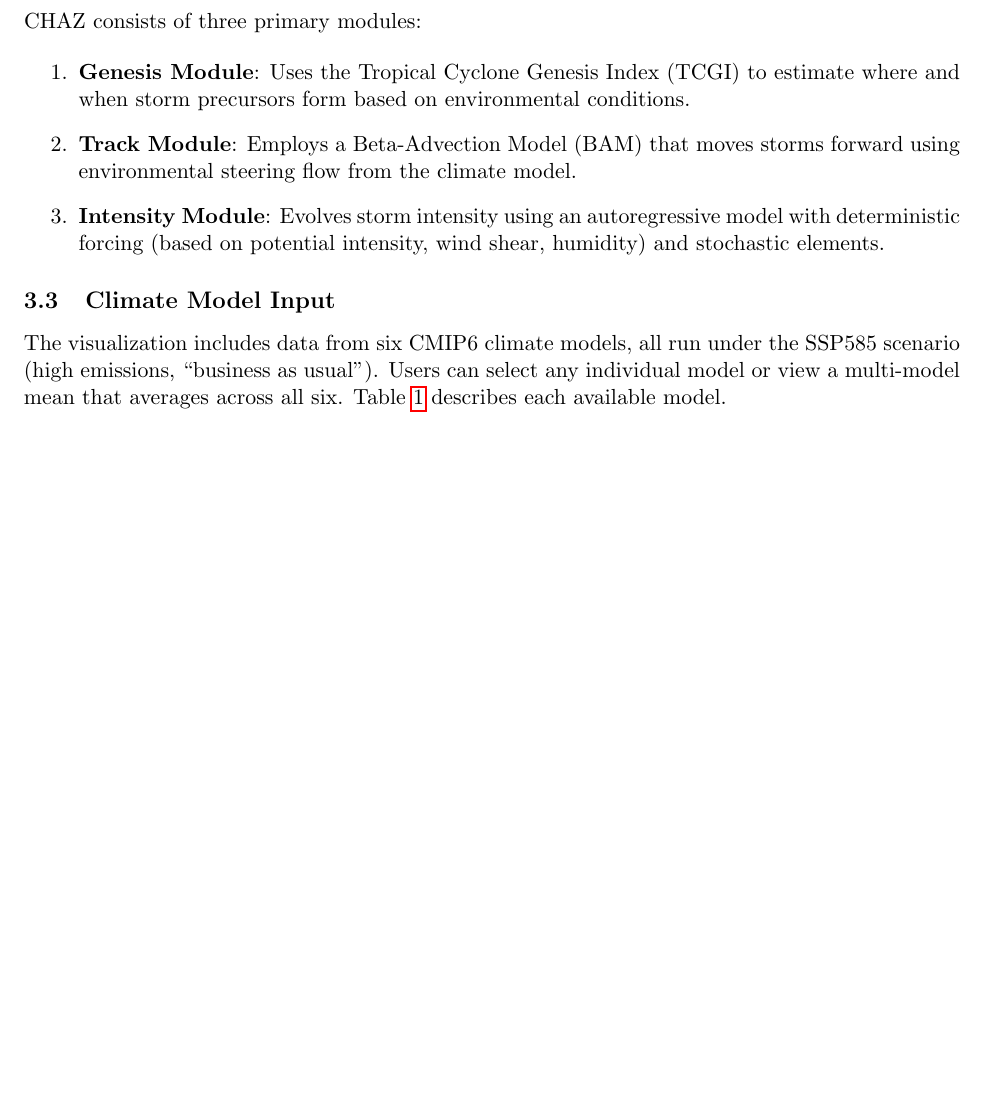
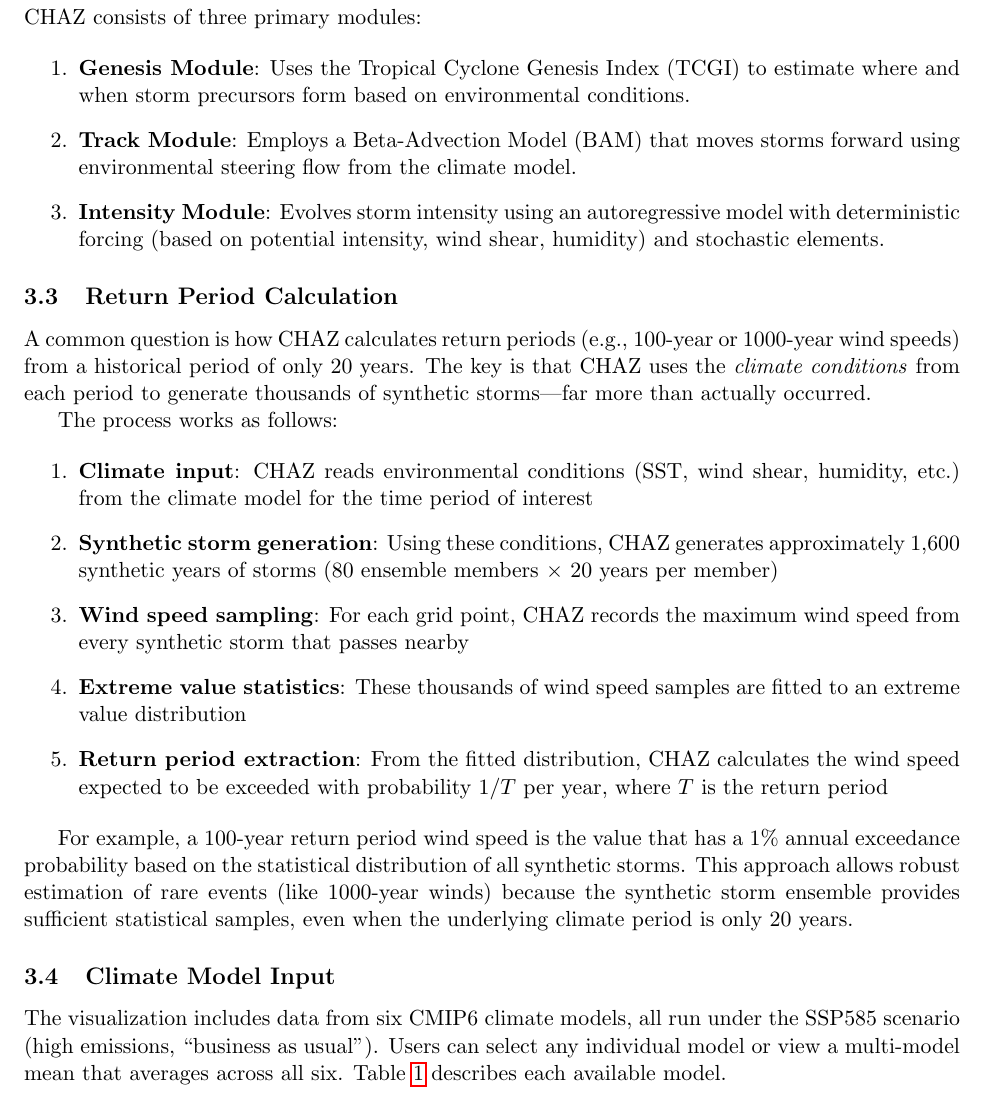
Before and after one commit to metaphorz/CHAZHazard, a LaTeX paper (map/docs/chaz_map_report.tex): part of page 2 of 7 before the commit and part of page 2 of 8 after it, cut so that both start at the same text, the shorter picture padded with empty space. Compiled offline with pdfLaTeX.

Commit message:
Add Return Period Calculation methodology section
Explains how CHAZ calculates 100-year and 1000-year return periods
from a 20-year historical period using synthetic storm ensembles
and extreme value statistics.

Co-Authored-By: Paul Fishwick and Claude Code <noreply@anthropic.com>

```diff
--- a/map/docs/chaz_map_report.tex
+++ b/map/docs/chaz_map_report.tex
@@ -52,6 +52,22 @@ CHAZ consists of three primary modules:
 
     \item \textbf{Intensity Module}: Evolves storm intensity using an autoregressive model with deterministic forcing (based on potential intensity, wind shear, humidity) and stochastic elements.
 \end{enumerate}
+
+\subsection{Return Period Calculation}
+
+A common question is how CHAZ calculates return periods (e.g., 100-year or 1000-year wind speeds) from a historical period of only 20 years. The key is that CHAZ uses the \textit{climate conditions} from each period to generate thousands of synthetic storms---far more than actually occurred.
+
+The process works as follows:
+
+\begin{enumerate}
+    \item \textbf{Climate input}: CHAZ reads environmental conditions (SST, wind shear, humidity, etc.) from the climate model for the time period of interest
+    \item \textbf{Synthetic storm generation}: Using these conditions, CHAZ generates approximately 1,600 synthetic years of storms (80 ensemble members $\times$ 20 years per member)
+    \item \textbf{Wind speed sampling}: For each grid point, CHAZ records the maximum wind speed from every synthetic storm that passes nearby
+    \item \textbf{Extreme value statistics}: These thousands of wind speed samples are fitted to an extreme value distribution
+    \item \textbf{Return period extraction}: From the fitted distribution, CHAZ calculates the wind speed expected to be exceeded with probability $1/T$ per year, where $T$ is the return period
+\end{enumerate}
+
+For example, a 100-year return period wind speed is the value that has a 1\% annual exceedance probability based on the statistical distribution of all synthetic storms. This approach allows robust estimation of rare events (like 1000-year winds) because the synthetic storm ensemble provides sufficient statistical samples, even when the underlying climate period is only 20 years.
 
 \subsection{Climate Model Input}
 
```
Also changed, not shown: map/docs/chaz_map_report.pdf.
